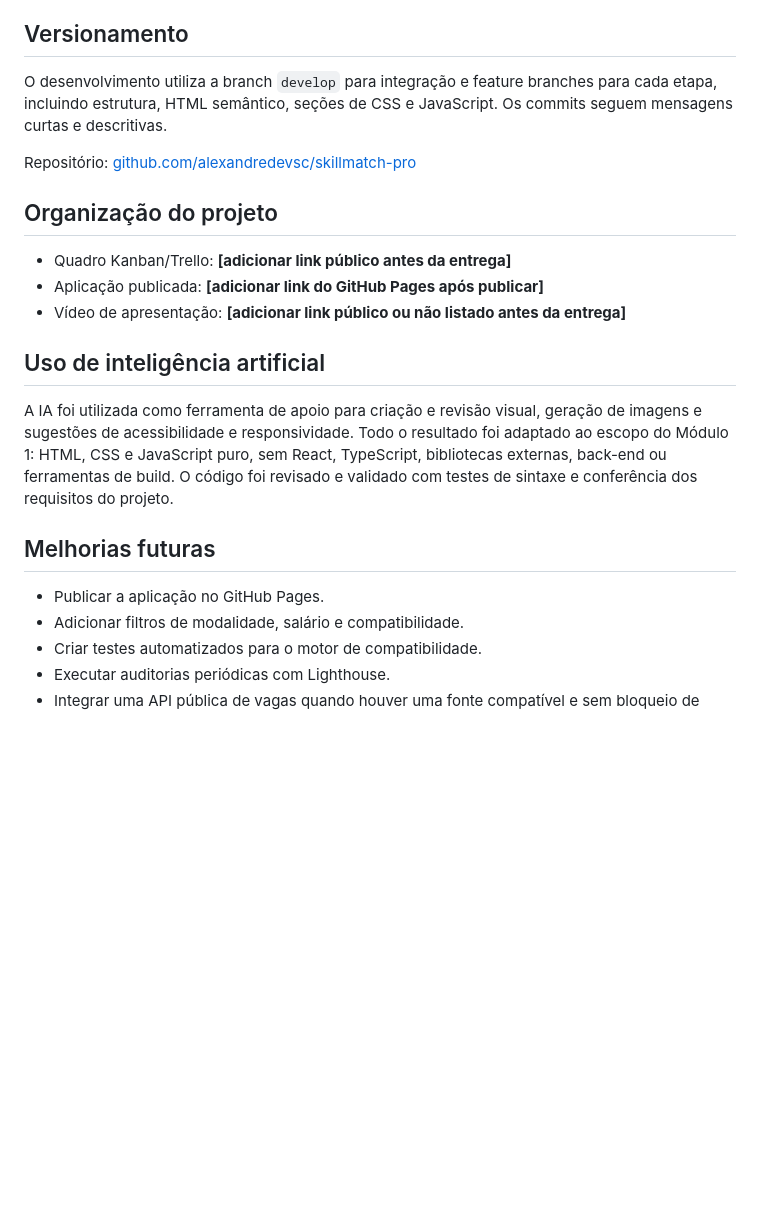
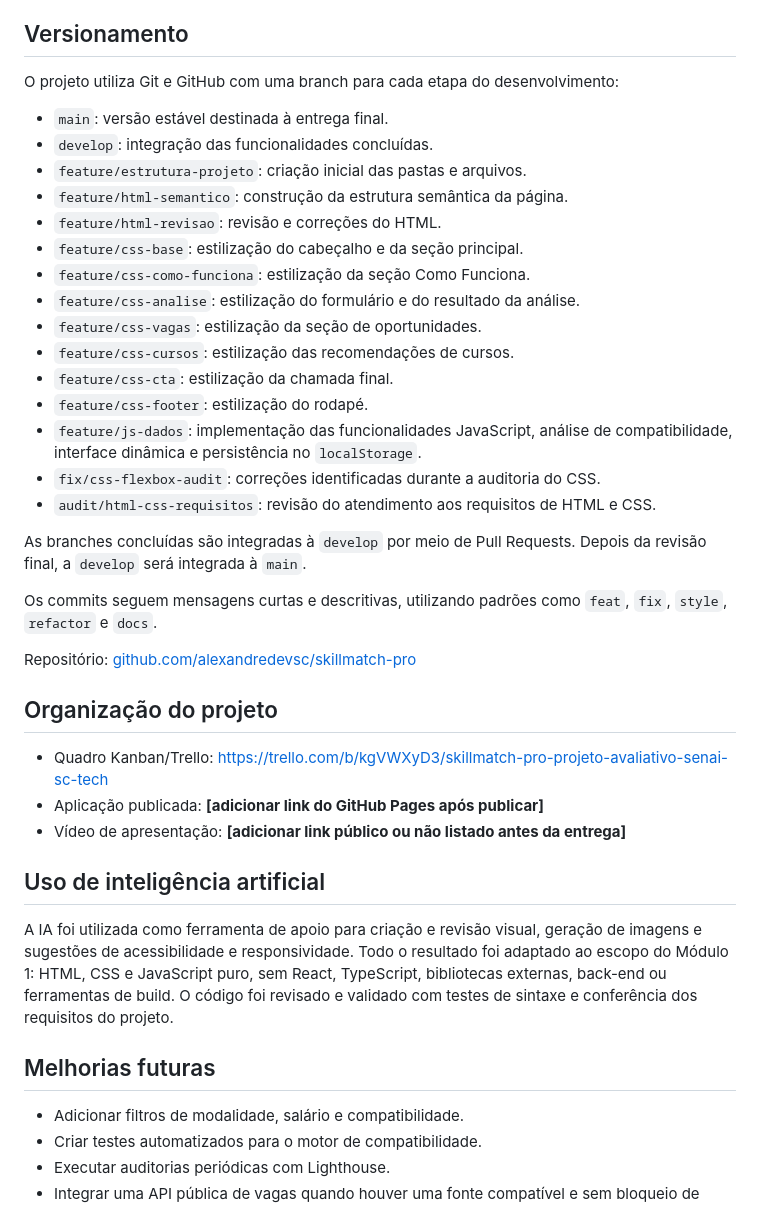
Before and after one commit to alexandredevsc/skillmatch-pro, a Markdown page: README.md, the part around one of its changes. Drawn GitHub-style; blank space fills up the shorter version.

Commit message:
docs(readme): detalha branches e estrutura do projeto

```diff
--- a/README.md
+++ b/README.md
@@ -116,13 +136,34 @@ A página utiliza landmarks semânticos, um único `h1`, labels associados aos c
 
 ## Versionamento
 
-O desenvolvimento utiliza a branch `develop` para integração e feature branches para cada etapa, incluindo estrutura, HTML semântico, seções de CSS e JavaScript. Os commits seguem mensagens curtas e descritivas.
+O projeto utiliza Git e GitHub com uma branch para cada etapa do desenvolvimento:
+
+- `main`: versão estável destinada à entrega final.
+- `develop`: integração das funcionalidades concluídas.
+- `feature/estrutura-projeto`: criação inicial das pastas e arquivos.
+- `feature/html-semantico`: construção da estrutura semântica da página.
+- `feature/html-revisao`: revisão e correções do HTML.
+- `feature/css-base`: estilização do cabeçalho e da seção principal.
+- `feature/css-como-funciona`: estilização da seção Como Funciona.
+- `feature/css-analise`: estilização do formulário e do resultado da análise.
+- `feature/css-vagas`: estilização da seção de oportunidades.
+- `feature/css-cursos`: estilização das recomendações de cursos.
+- `feature/css-cta`: estilização da chamada final.
+- `feature/css-footer`: estilização do rodapé.
+- `feature/js-dados`: implementação das funcionalidades JavaScript, análise de compatibilidade, interface dinâmica e persistência no `localStorage`.
+- `fix/css-flexbox-audit`: correções identificadas durante a auditoria do CSS.
+- `audit/html-css-requisitos`: revisão do atendimento aos requisitos de HTML e CSS.
+
+As branches concluídas são integradas à `develop` por meio de Pull Requests. Depois da revisão final, a `develop` será integrada à `main`.
+
+Os commits seguem mensagens curtas e descritivas, utilizando padrões como `feat`, `fix`, `style`, `refactor` e `docs`.
 
 Repositório: [github.com/alexandredevsc/skillmatch-pro](https://github.com/alexandredevsc/skillmatch-pro)
 
+
 ## Organização do projeto
 
-- Quadro Kanban/Trello: **[adicionar link público antes da entrega]**
+- Quadro Kanban/Trello: https://trello.com/b/kgVWXyD3/skillmatch-pro-projeto-avaliativo-senai-sc-tech
 - Aplicação publicada: **[adicionar link do GitHub Pages após publicar]**
 - Vídeo de apresentação: **[adicionar link público ou não listado antes da entrega]**
 
@@ -132,7 +173,6 @@ A IA foi utilizada como ferramenta de apoio para criação e revisão visual, ge
 
 ## Melhorias futuras
 
-- Publicar a aplicação no GitHub Pages.
 - Adicionar filtros de modalidade, salário e compatibilidade.
 - Criar testes automatizados para o motor de compatibilidade.
 - Executar auditorias periódicas com Lighthouse.
```
Also changed, not shown: other parts of README.md (+20 -0 lines).
